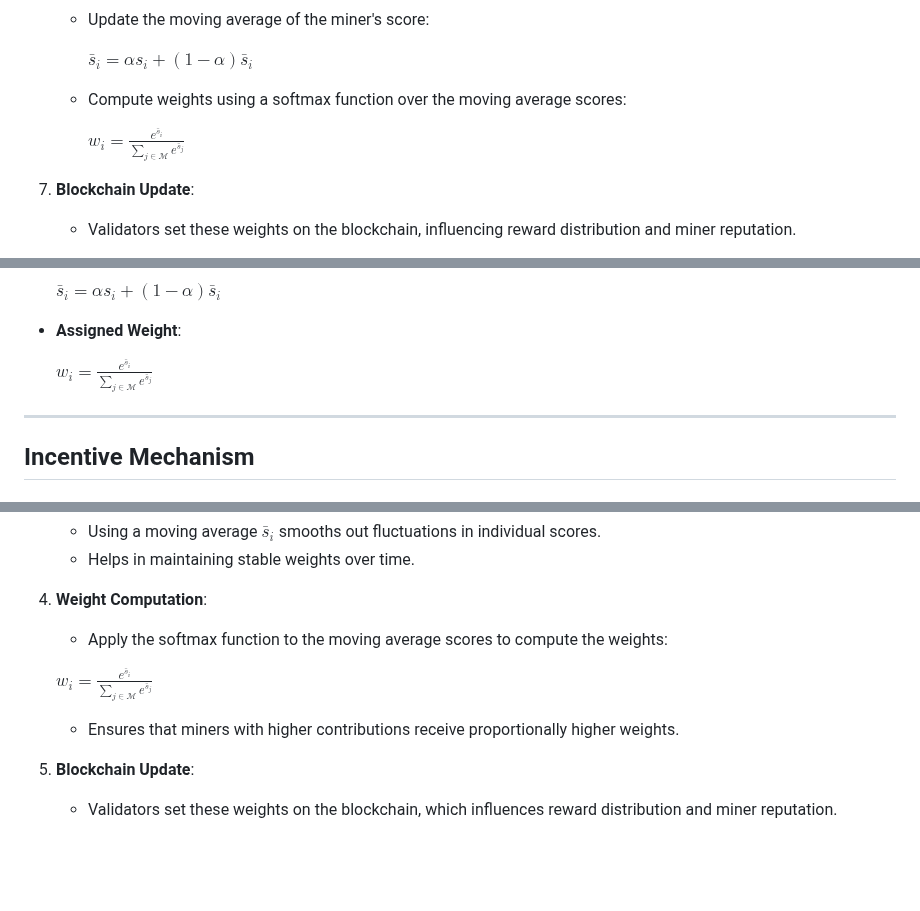
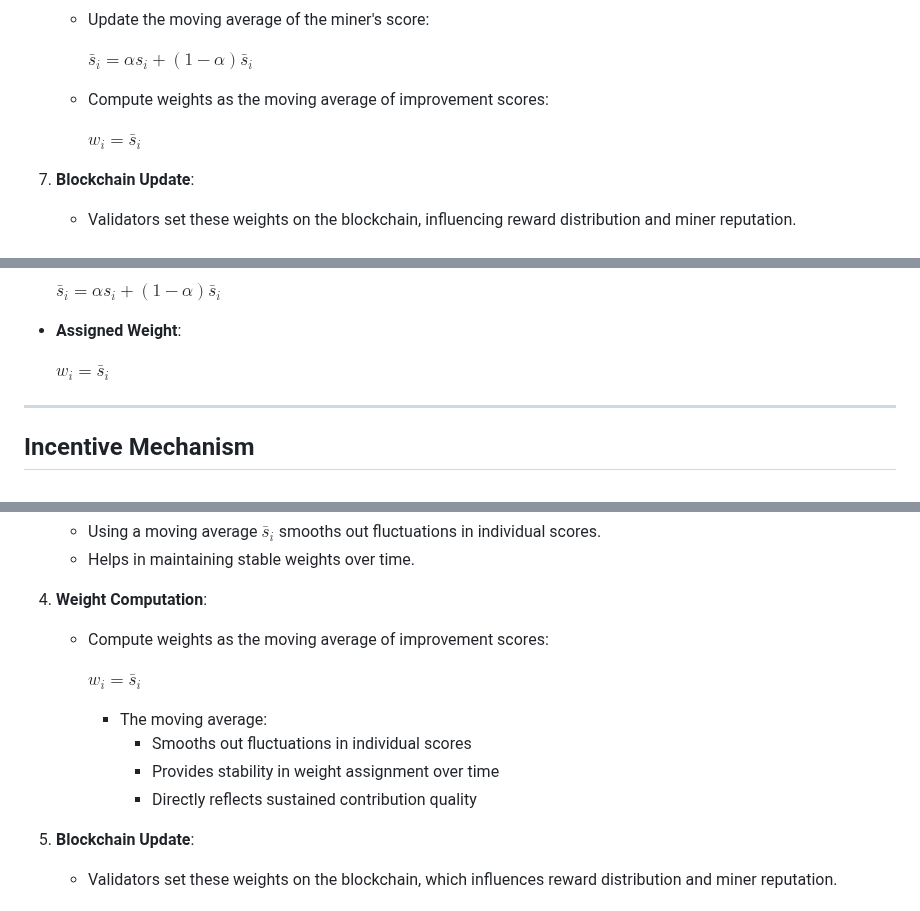
Before and after one commit to tplr-ai/templar, a Markdown page: README.md, 3 parts joined by grey strips. GitHub-like rendering; blank space fills up the shorter version.

Commit message:
chore: update README

```diff
--- a/README.md
+++ b/README.md
@@ -164,9 +164,9 @@ This section provides a detailed explanation of the incentive mechanism employed
 
      $\bar{s}_i = \alpha s_i + (1 - \alpha)\bar{s}_i$
 
-   - Compute weights using a softmax function over the moving average scores:
+   - Compute weights as the moving average of improvement scores:
 
-     $w_i = \frac{e^{\bar{s}_i}}{\sum\limits_{j \in \mathcal{M}} e^{\bar{s}_j}}$
+     $w_i = \bar{s}_i$
 
 7. **Blockchain Update**:
    - Validators set these weights on the blockchain, influencing reward distribution and miner reputation.
@@ -191,7 +191,7 @@ This section provides a detailed explanation of the incentive mechanism employed
 
 - **Assigned Weight**:
 
-  $w_i = \frac{e^{\bar{s}_i}}{\sum\limits_{j \in \mathcal{M}} e^{\bar{s}_j}}$
+  $w_i = \bar{s}_i$
 
 ---
 
@@ -223,12 +223,14 @@ The incentive mechanism in **τemplar** aims to:
    - Helps in maintaining stable weights over time.
 
 4. **Weight Computation**:
-   - Apply the softmax function to the moving average scores to compute the weights:
+   - Compute weights as the moving average of improvement scores:
 
-    $w_i = \frac{e^{\bar{s}_i}}{\sum_{j \in \mathcal{M}} e^{\bar{s}_j}}$
+     $w_i = \bar{s}_i$
 
-
-   - Ensures that miners with higher contributions receive proportionally higher weights.
+     - The moving average:
+       - Smooths out fluctuations in individual scores
+       - Provides stability in weight assignment over time
+       - Directly reflects sustained contribution quality
 
 5. **Blockchain Update**:
    - Validators set these weights on the blockchain, which influences reward distribution and miner reputation.
```
